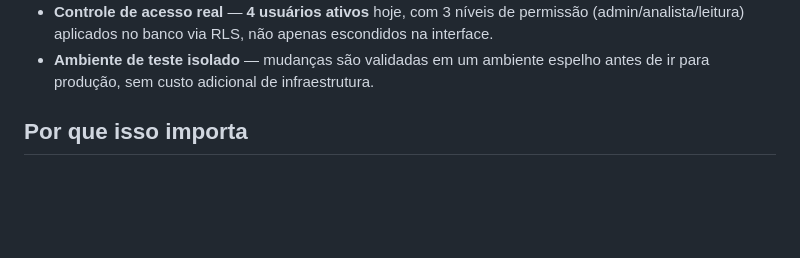
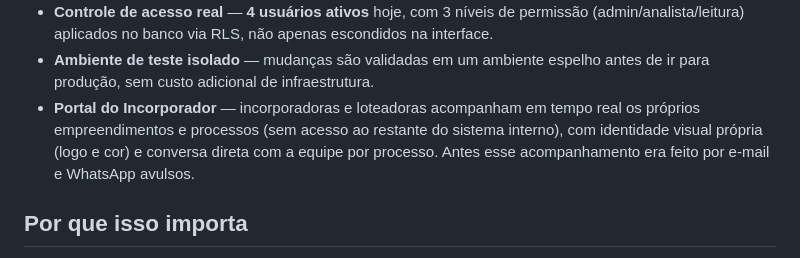
Before and after one commit to ANAP88/gestao-setor-vendas, a Markdown page: RESUMO-EXECUTIVO.md, the part around the change. Rendered like a GitHub page; blank space fills up the shorter version.

```diff
--- a/RESUMO-EXECUTIVO.md
+++ b/RESUMO-EXECUTIVO.md
@@ -34,6 +34,10 @@ vivia separada das outras, sem histórico central e sem controle de acesso.
   (admin/analista/leitura) aplicados no banco via RLS, não apenas escondidos na interface.
 - **Ambiente de teste isolado** — mudanças são validadas em um ambiente espelho antes de ir para
   produção, sem custo adicional de infraestrutura.
+- **Portal do Incorporador** — incorporadoras e loteadoras acompanham em tempo real os próprios
+  empreendimentos e processos (sem acesso ao restante do sistema interno), com identidade visual
+  própria (logo e cor) e conversa direta com a equipe por processo. Antes esse acompanhamento era
+  feito por e-mail e WhatsApp avulsos.
 
 ## Por que isso importa
 
```
Also changed, not shown: TRANSFERENCIA.md (+56 -0 lines).
